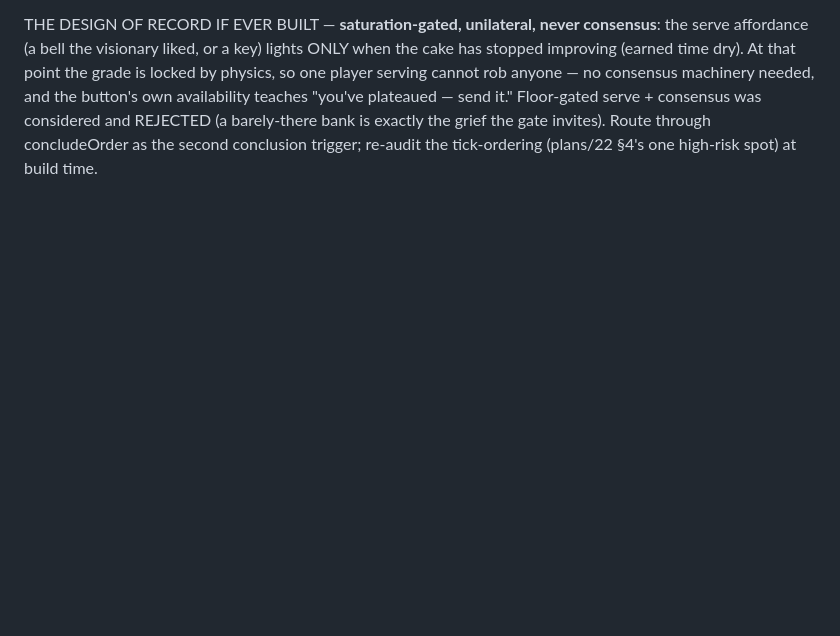
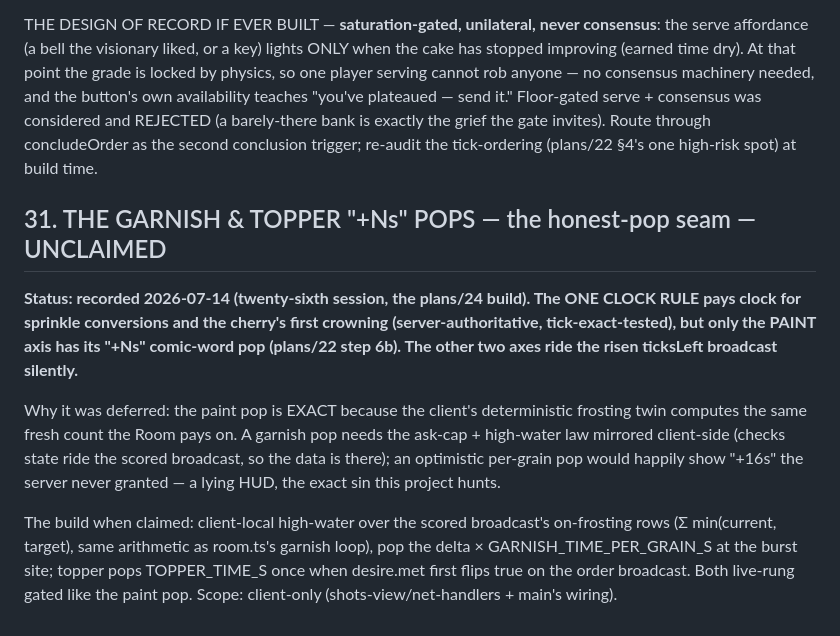
Before and after one commit to Norsninja/siege_bakery, a Markdown page: project/plans/15-side-quests.md, the part around the change. Drawn GitHub-style; blank space fills up the shorter version.

```diff
--- a/project/plans/15-side-quests.md
+++ b/project/plans/15-side-quests.md
@@ -1191,3 +1191,25 @@ consensus was considered and REJECTED (a barely-there bank is exactly
 the grief the gate invites). Route through concludeOrder as the second
 conclusion trigger; re-audit the tick-ordering (plans/22 §4's one
 high-risk spot) at build time.
+
+## 31. THE GARNISH & TOPPER "+Ns" POPS — the honest-pop seam — UNCLAIMED
+
+**Status: recorded 2026-07-14 (twenty-sixth session, the plans/24 build).
+The ONE CLOCK RULE pays clock for sprinkle conversions and the cherry's
+first crowning (server-authoritative, tick-exact-tested), but only the
+PAINT axis has its "+Ns" comic-word pop (plans/22 step 6b). The other two
+axes ride the risen ticksLeft broadcast silently.**
+
+Why it was deferred: the paint pop is EXACT because the client's
+deterministic frosting twin computes the same fresh count the Room pays
+on. A garnish pop needs the ask-cap + high-water law mirrored
+client-side (checks state ride the scored broadcast, so the data is
+there); an optimistic per-grain pop would happily show "+16s" the server
+never granted — a lying HUD, the exact sin this project hunts.
+
+The build when claimed: client-local high-water over the scored
+broadcast's on-frosting rows (Σ min(current, target), same arithmetic as
+room.ts's garnish loop), pop the delta × GARNISH_TIME_PER_GRAIN_S at the
+burst site; topper pops TOPPER_TIME_S once when desire.met first flips
+true on the order broadcast. Both live-rung gated like the paint pop.
+Scope: client-only (shots-view/net-handlers + main's wiring).
```
Also changed, not shown: project/plans/24-the-recipe-and-the-material-law.md (+22 -10 lines).
